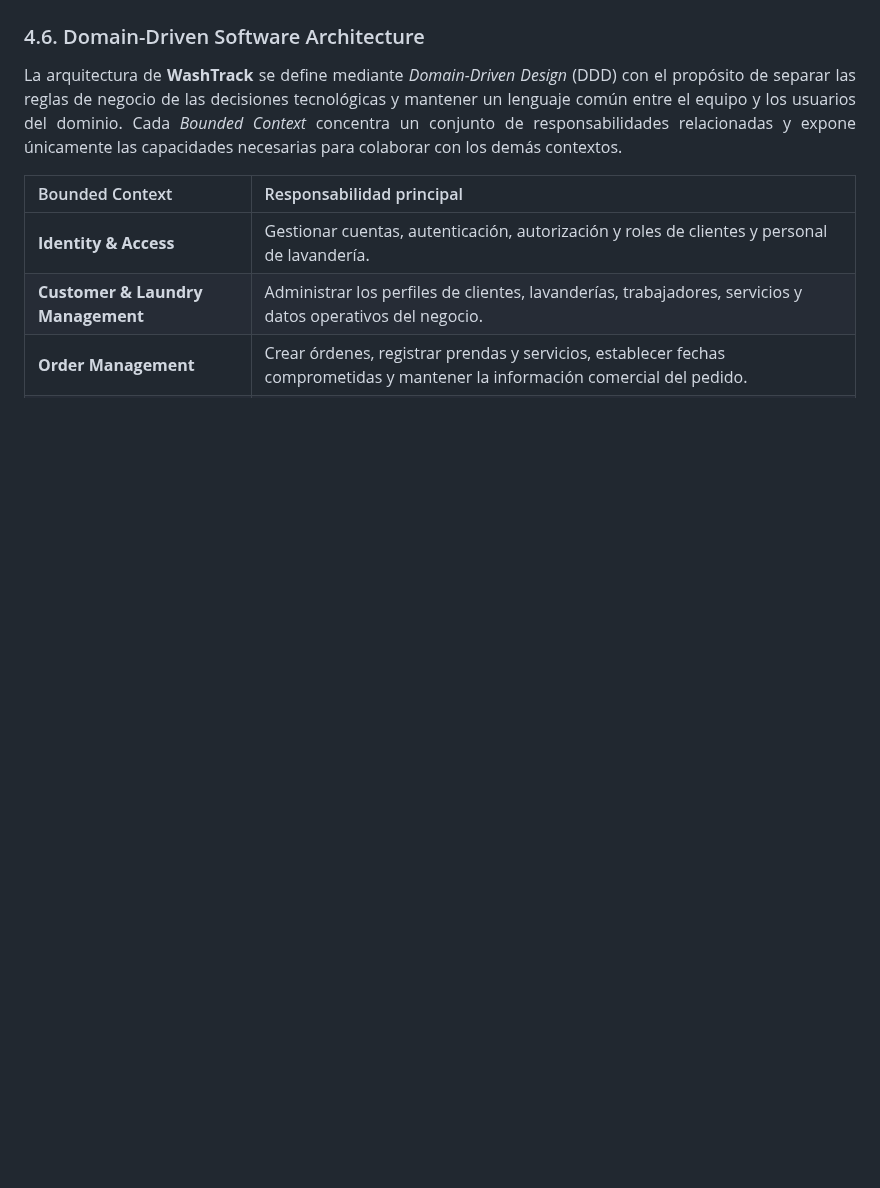
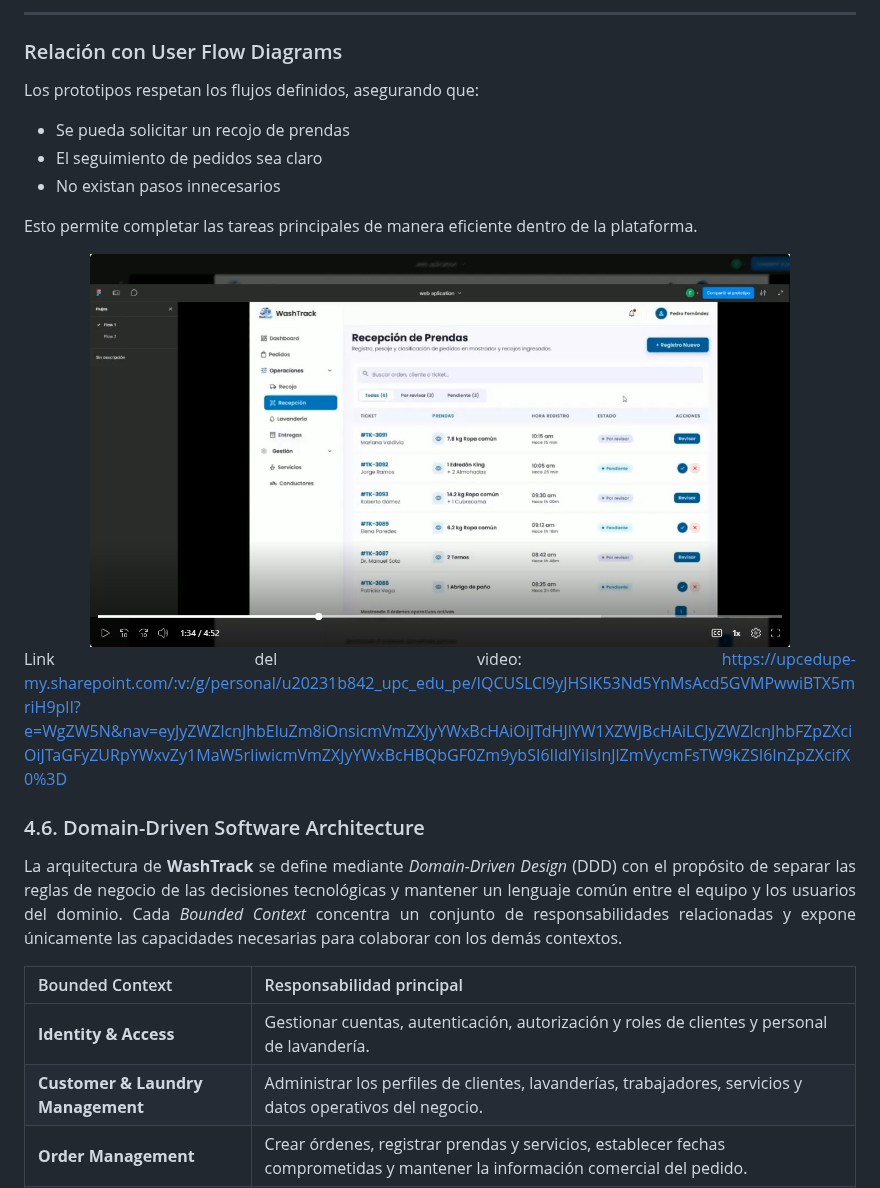
Before and after one commit to 1ASI0729-2620-7769-G4-TechNova/TechNovaReport-7769-G4, a Markdown page: README.md, the part around one of its changes. GitHub-like rendering; pictures changed too: assets/Chapter4/PruebaGrabacion.PNG (added); blank space fills up the shorter version.

```diff
--- a/README.md
+++ b/README.md
@@ -2254,3 +2332,22 @@ Happy path: El usuario ingresa a la seccion de Pedido y hace clic en el boton de
+---
+
+### Relación con User Flow Diagrams
+
+Los prototipos respetan los flujos definidos, asegurando que:
+
+- Se pueda solicitar un recojo de prendas
+- El seguimiento de pedidos sea claro
+- No existan pasos innecesarios
+
+Esto permite completar las tareas principales de manera eficiente dentro de la plataforma.
+
+
+<div align="center">
+  <img src="./assets/Chapter4/PruebaGrabacion.PNG" width="700px" alt="Imagen_grabacion">
+</div>
+
+
+Link del video: https://upcedupe-my.sharepoint.com/:v:/g/personal/u20231b842_upc_edu_pe/IQCUSLCl9yJHSIK53Nd5YnMsAcd5GVMPwwiBTX5mriH9plI?e=WgZW5N&nav=eyJyZWZlcnJhbEluZm8iOnsicmVmZXJyYWxBcHAiOiJTdHJlYW1XZWJBcHAiLCJyZWZlcnJhbFZpZXciOiJTaGFyZURpYWxvZy1MaW5rIiwicmVmZXJyYWxBcHBQbGF0Zm9ybSI6IldlYiIsInJlZmVycmFsTW9kZSI6InZpZXcifX0%3D
 
 
 ### 4.6. Domain-Driven Software Architecture
```
Also changed, not shown: other parts of README.md (+142 -64 lines).
